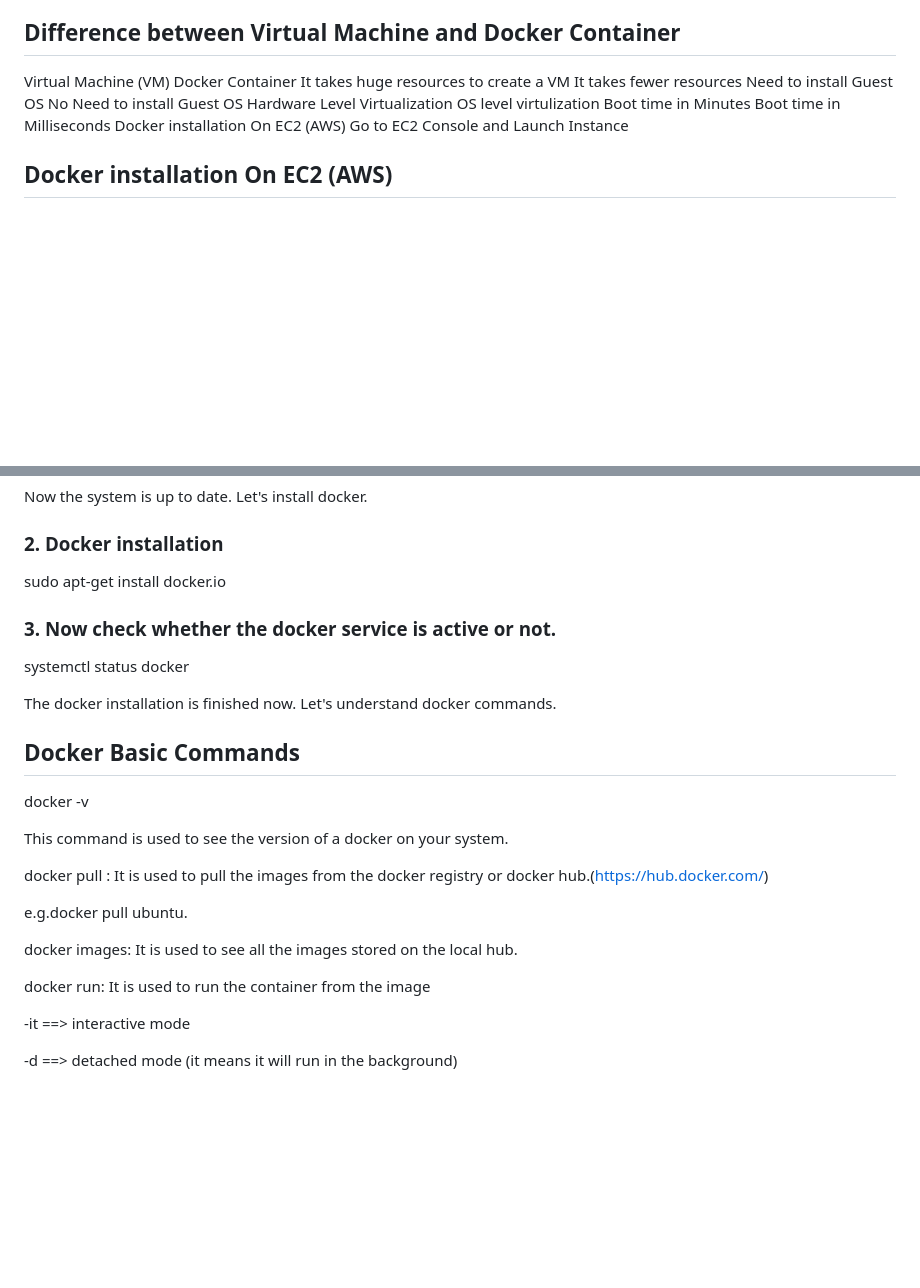
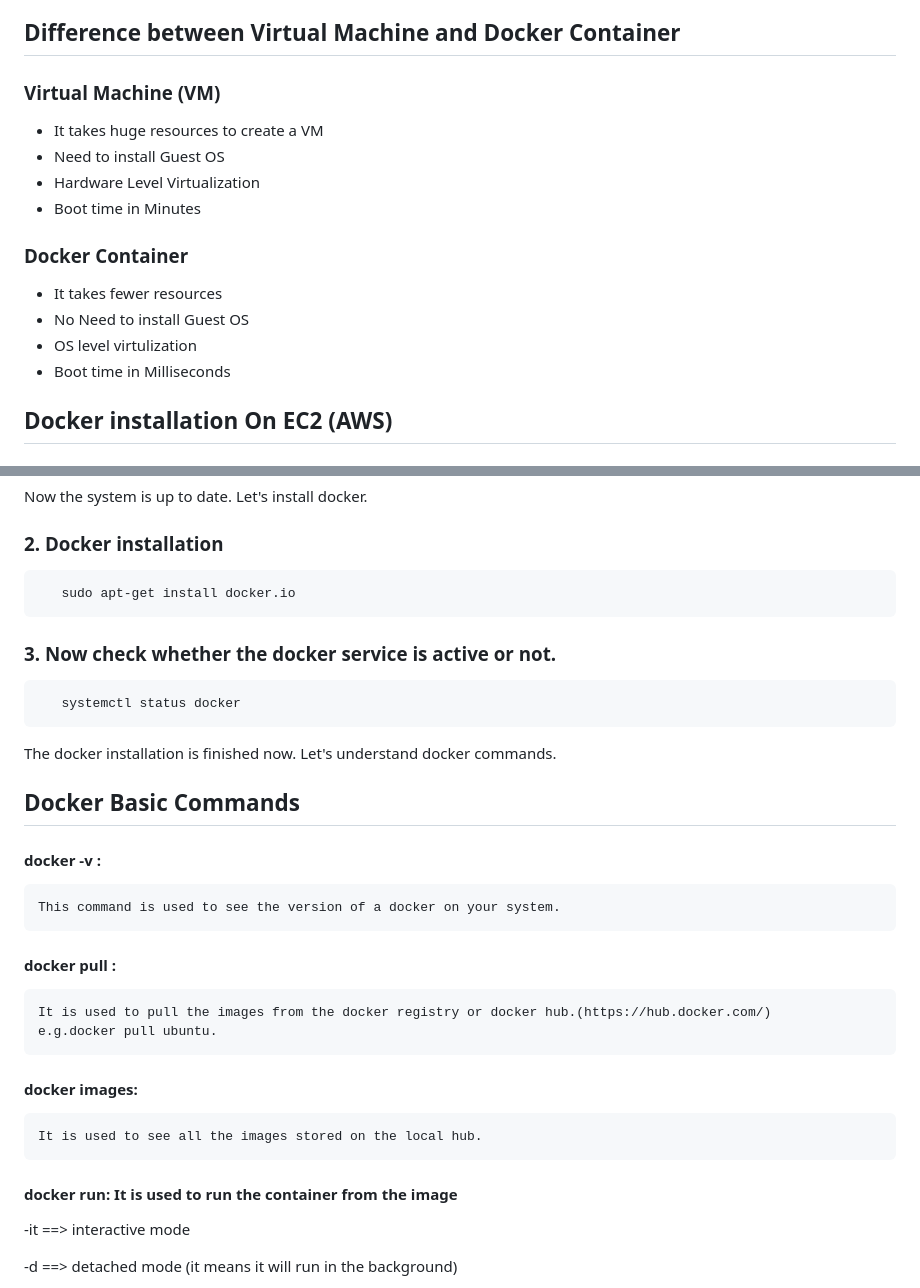
Before and after one commit to Parimal-Pradhan/DevOps_Project_2023, a Markdown page: Docker Introduction .md, 2 parts joined by grey strips. GitHub-like rendering; blank space fills up the shorter version.

```diff
--- a/Docker Introduction .md
+++ b/Docker Introduction .md
@@ -7,13 +7,18 @@
 Docker is a container technology where we can run our application using lightweight resources and we can wrap our entire application, build the image and will ship it to the environment in a container format. It is a lightweight resource to deploy your application.
 
 ## Difference between Virtual Machine and Docker Container
-Virtual Machine (VM)	Docker Container
-It takes huge resources to create a VM	It takes fewer resources
-Need to install Guest OS	No Need to install Guest OS
-Hardware Level Virtualization	OS level virtulization
-Boot time in Minutes	Boot time in Milliseconds
-Docker installation On EC2 (AWS)
-Go to EC2 Console and Launch Instance
+###      Virtual Machine (VM)
+* It takes huge resources to create a VM
+* Need to install Guest OS
+* Hardware Level Virtualization
+* Boot time in Minutes
+
+
+###   Docker Container
+* It takes fewer resources
+* No Need to install Guest OS
+* OS level virtulization
+* Boot time in Milliseconds
 
 ## Docker installation On EC2 (AWS)
 
@@ -28,33 +33,28 @@ Now the system is up to date. Let's install docker.
 
 ### 2. Docker installation
 
-sudo apt-get install docker.io
+       sudo apt-get install docker.io
 
 ### 3. Now check whether the docker service is active or not.
 
-systemctl status docker
+       systemctl status docker
 
 The docker installation is finished now. Let's understand docker commands.
 
 ## Docker Basic Commands
 
-docker -v
-
-This command is used to see the version of a docker on your system.
+#### docker -v :
+    This command is used to see the version of a docker on your system.
 
 
 
-docker pull <image name>: It is used to pull the images from the docker registry or docker hub.(https://hub.docker.com/)
+#### docker pull <image name>:
+    It is used to pull the images from the docker registry or docker hub.(https://hub.docker.com/)
+    e.g.docker pull ubuntu.
 
-e.g.docker pull ubuntu.
-
-
-
-docker images: It is used to see all the images stored on the local hub.
-
-
-
-docker run: It is used to run the container from the image
+#### docker images:
+    It is used to see all the images stored on the local hub.
+#### docker run: It is used to run the container from the image
 
 -it ==> interactive mode
 
```
